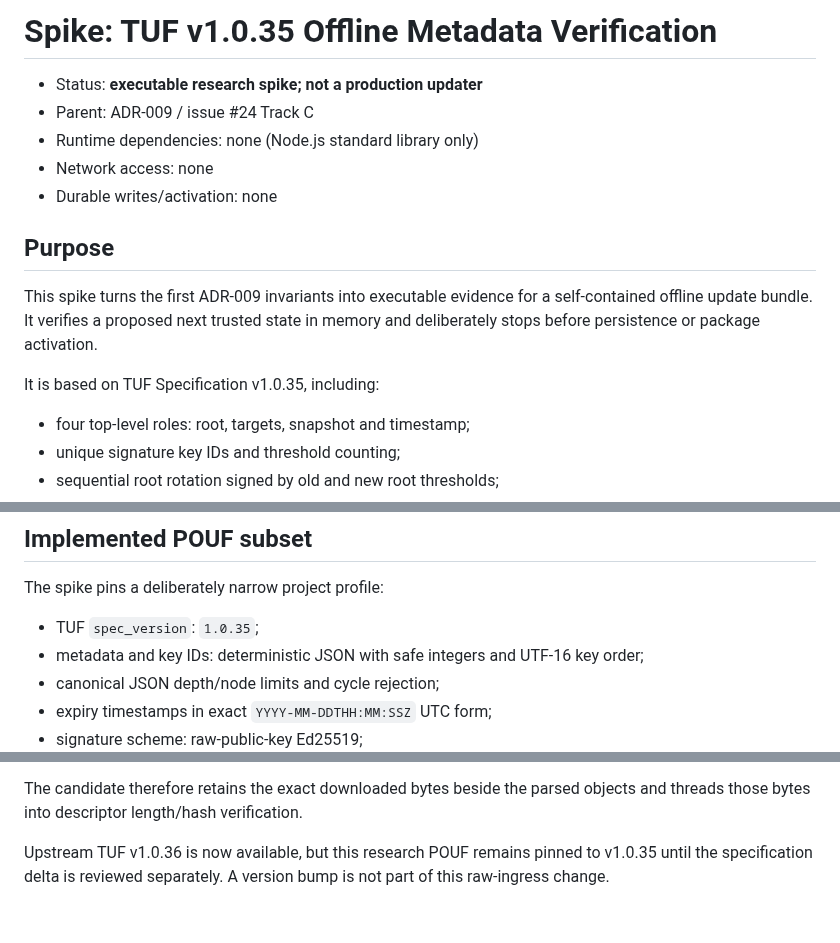
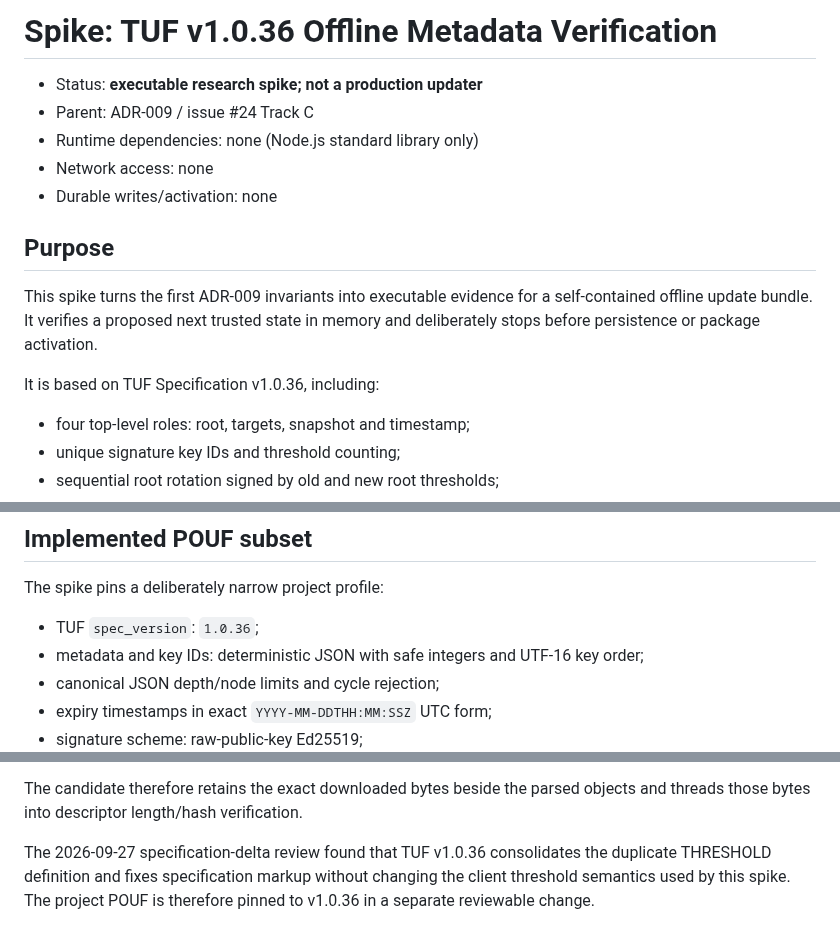
Before and after one commit to marcohost33-maker/browser, a Markdown page: spike/tuf-offline-metadata/README.md, 3 parts joined by grey strips. GitHub-like rendering.

Commit message:
docs(tuf): record 1.0.36 delta review

```diff
--- a/spike/tuf-offline-metadata/README.md
+++ b/spike/tuf-offline-metadata/README.md
@@ -1,4 +1,4 @@
-# Spike: TUF v1.0.35 Offline Metadata Verification
+# Spike: TUF v1.0.36 Offline Metadata Verification
 
 - Status: **executable research spike; not a production updater**
 - Parent: ADR-009 / issue #24 Track C
@@ -12,7 +12,7 @@ This spike turns the first ADR-009 invariants into executable evidence for a
 self-contained offline update bundle. It verifies a proposed next trusted state in
 memory and deliberately stops before persistence or package activation.
 
-It is based on TUF Specification v1.0.35, including:
+It is based on TUF Specification v1.0.36, including:
 
 - four top-level roles: root, targets, snapshot and timestamp;
 - unique signature key IDs and threshold counting;
@@ -31,7 +31,7 @@ Primary specification: <https://theupdateframework.github.io/specification/v1.0.
 
 The spike pins a deliberately narrow project profile:
 
-- TUF `spec_version`: `1.0.35`;
+- TUF `spec_version`: `1.0.36`;
 - metadata and key IDs: deterministic JSON with safe integers and UTF-16 key order;
 - canonical JSON depth/node limits and cycle rejection;
 - expiry timestamps in exact `YYYY-MM-DDTHH:MM:SSZ` UTC form;
@@ -140,6 +140,7 @@ review because it would conflate two different TUF byte domains:
 The candidate therefore retains the exact downloaded bytes beside the parsed
 objects and threads those bytes into descriptor length/hash verification.
 
-Upstream TUF v1.0.36 is now available, but this research POUF remains pinned to
-v1.0.35 until the specification delta is reviewed separately. A version bump is not
-part of this raw-ingress change.
+The 2026-09-27 specification-delta review found that TUF v1.0.36 consolidates the
+duplicate THRESHOLD definition and fixes specification markup without changing the
+client threshold semantics used by this spike. The project POUF is therefore pinned
+to v1.0.36 in a separate reviewable change.
```
Also changed, not shown: other parts of spike/tuf-offline-metadata/README.md (+1 -1 lines).
